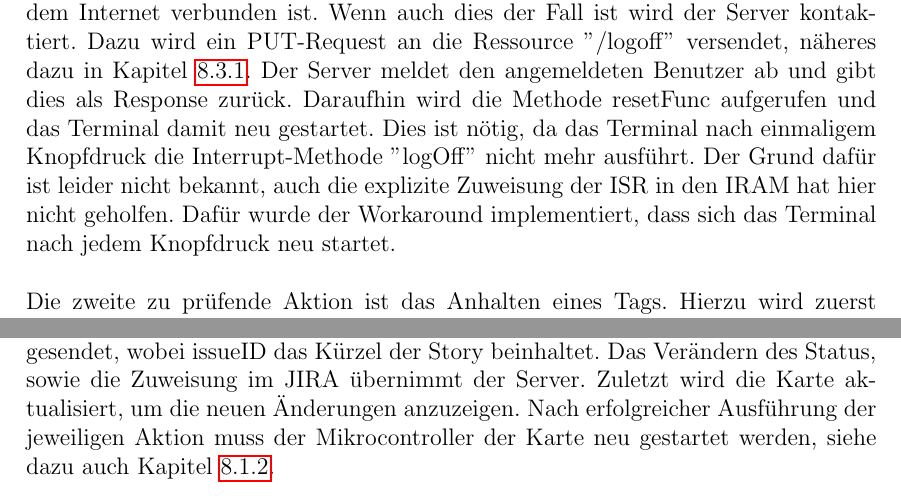
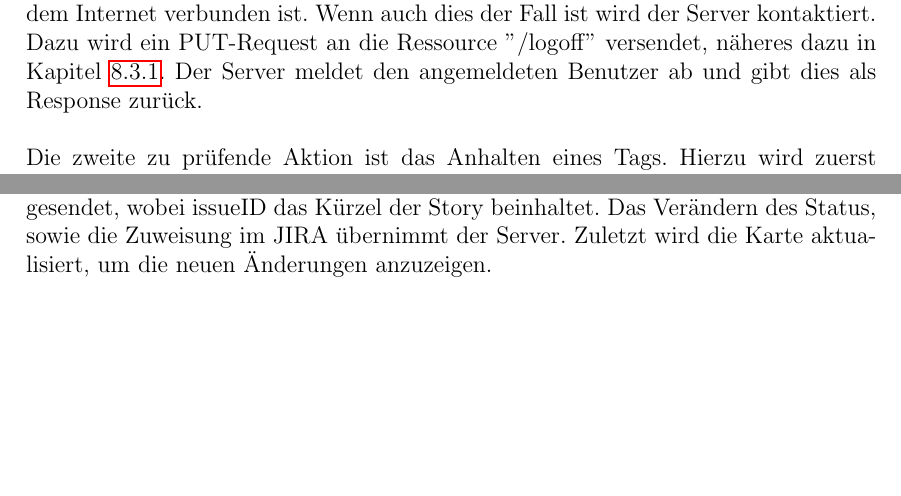
Before and after one commit to astrutz/PPSS18Strutz, a LaTeX document (Dokumente/Dokumentation.tex): two parts of pages 28 and 34 of 41, joined at a grey line, cut so that both start at the same text, the shorter picture padded with empty space. Compiled offline with pdfLaTeX.

```diff
--- a/Dokumente/Dokumentation.tex
+++ b/Dokumente/Dokumentation.tex
@@ -292,7 +292,7 @@
   			\caption{Terminalcode der Setup-Methode}
   			\label{fig:terminalSetup}
 		\end{figure}
-		\noindent Die loop-Methode wird nach einmaliger Ausführung der setup-Methode in einer Schleife ausgeführt. Es gibt zwei Aktionen auf die das Terminal reagieren muss: Das Betätigen des Buttons und das Anlegen eines RFID-Tags. Daher werden diese zwei Aktionen permanent abgefragt. Die Variable pressed beschreibt, ob der Button gedrückt wurde. Wenn dies der Fall ist wird zusätzlich geprüft, ob das Terminal mit dem Internet verbunden ist. Wenn auch dies der Fall ist wird der Server kontaktiert. Dazu wird ein PUT-Request an die Ressource ''/logoff'' versendet, näheres dazu in Kapitel \ref{ressourcenServer}. Der Server meldet den angemeldeten Benutzer ab und gibt dies als Response zurück. Daraufhin wird die Methode resetFunc aufgerufen und das Terminal damit neu gestartet. Dies ist nötig, da das Terminal nach einmaligem Knopfdruck die Interrupt-Methode ''logOff'' nicht mehr ausführt. Der Grund dafür ist leider nicht bekannt, auch die explizite Zuweisung der ISR in den IRAM hat hier nicht geholfen. Dafür wurde der Workaround implementiert, dass sich das Terminal nach jedem Knopfdruck neu startet. \\ \\
+		\noindent Die loop-Methode wird nach einmaliger Ausführung der setup-Methode in einer Schleife ausgeführt. Es gibt zwei Aktionen auf die das Terminal reagieren muss: Das Betätigen des Buttons und das Anlegen eines RFID-Tags. Daher werden diese zwei Aktionen permanent abgefragt. Die Variable pressed beschreibt, ob der Button gedrückt wurde. Wenn dies der Fall ist wird zusätzlich geprüft, ob das Terminal mit dem Internet verbunden ist. Wenn auch dies der Fall ist wird der Server kontaktiert. Dazu wird ein PUT-Request an die Ressource ''/logoff'' versendet, näheres dazu in Kapitel \ref{ressourcenServer}. Der Server meldet den angemeldeten Benutzer ab und gibt dies als Response zurück. \\ \\
 		Die zweite zu prüfende Aktion ist das Anhalten eines Tags. Hierzu wird zuerst geprüft, ob eine Karte angehalten wird und ob eine Seriennummer auslesbar ist. Das Array tagUID speichert die UID des Tags in Bytes. Um keinen Tag doppelt hintereinander auszulesen werden die Bytes des aktuellen Tags mit denen der Variable tagUID abgeglichen. Wenn sie sich nicht entsprechen wird die UID des neuen Tags gespeichert und die Methode ''sendUidToServer'' aufgerufen.  \\
 		\begin{figure}[H]
   			\centering
@@ -334,7 +334,7 @@
   				\caption{Kartencode der Loop-Methode, Teil 2}
   				\label{fig:storyLoop2}
 			\end{figure}
-			\noindent Für den Fall, dass der Button im Daily betätigt wird, soll sich der Status der Karte verändern und die Story dem angemeldeten Teammitglied zugewiesen werden. Zu Beginn wird die Variable ''abbreviation'' geprüft, die das Kürzel der Story gespeichert. Ist kein Kürzel vorhanden, gibt es auch keine anzupassende Story. Ist jedoch ein Kürzel vorhanden, wird ein PUT-Request an den Ressource ''/status/issueID'' gesendet, wobei issueID das Kürzel der Story beinhaltet. Das Verändern des Status, sowie die Zuweisung im JIRA übernimmt der Server. Zuletzt wird die Karte aktualisiert, um die neuen Änderungen anzuzeigen. Nach erfolgreicher Ausführung der jeweiligen Aktion muss der Mikrocontroller der Karte neu gestartet werden, siehe dazu auch Kapitel \ref{logicTerminal}. \\
+			\noindent Für den Fall, dass der Button im Daily betätigt wird, soll sich der Status der Karte verändern und die Story dem angemeldeten Teammitglied zugewiesen werden. Zu Beginn wird die Variable ''abbreviation'' geprüft, die das Kürzel der Story gespeichert. Ist kein Kürzel vorhanden, gibt es auch keine anzupassende Story. Ist jedoch ein Kürzel vorhanden, wird ein PUT-Request an den Ressource ''/status/issueID'' gesendet, wobei issueID das Kürzel der Story beinhaltet. Das Verändern des Status, sowie die Zuweisung im JIRA übernimmt der Server. Zuletzt wird die Karte aktualisiert, um die neuen Änderungen anzuzeigen. \\
 			 \begin{figure}[H]
   				\centering
     			\includegraphics[height=0.5\textheight]{storyHelper}
```
Also changed, not shown: Dokumente/storyLoop2.PNG, Dokumente/terminalHead.PNG, Dokumente/terminalHelper.PNG, Dokumente/terminalLoop.PNG, Dokumente/Dokumentation.tex (4 more changed lines).
